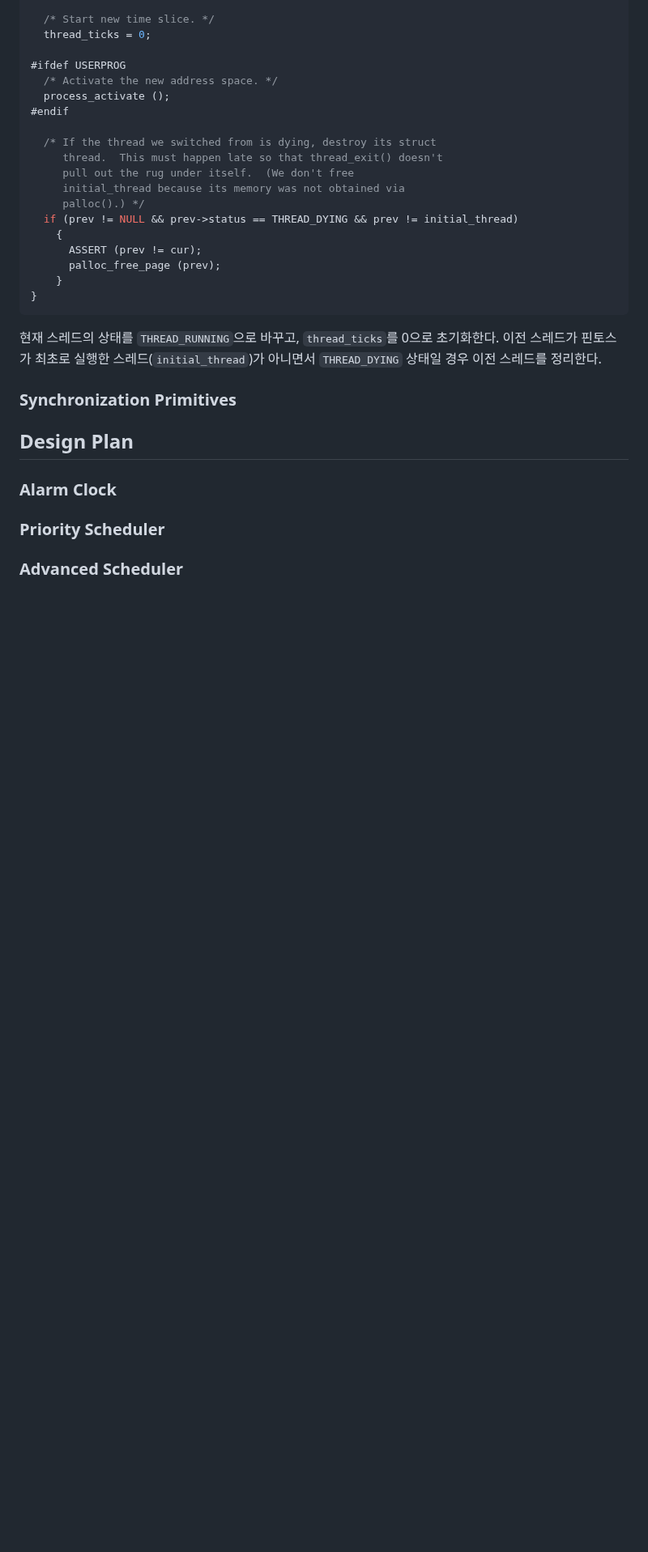
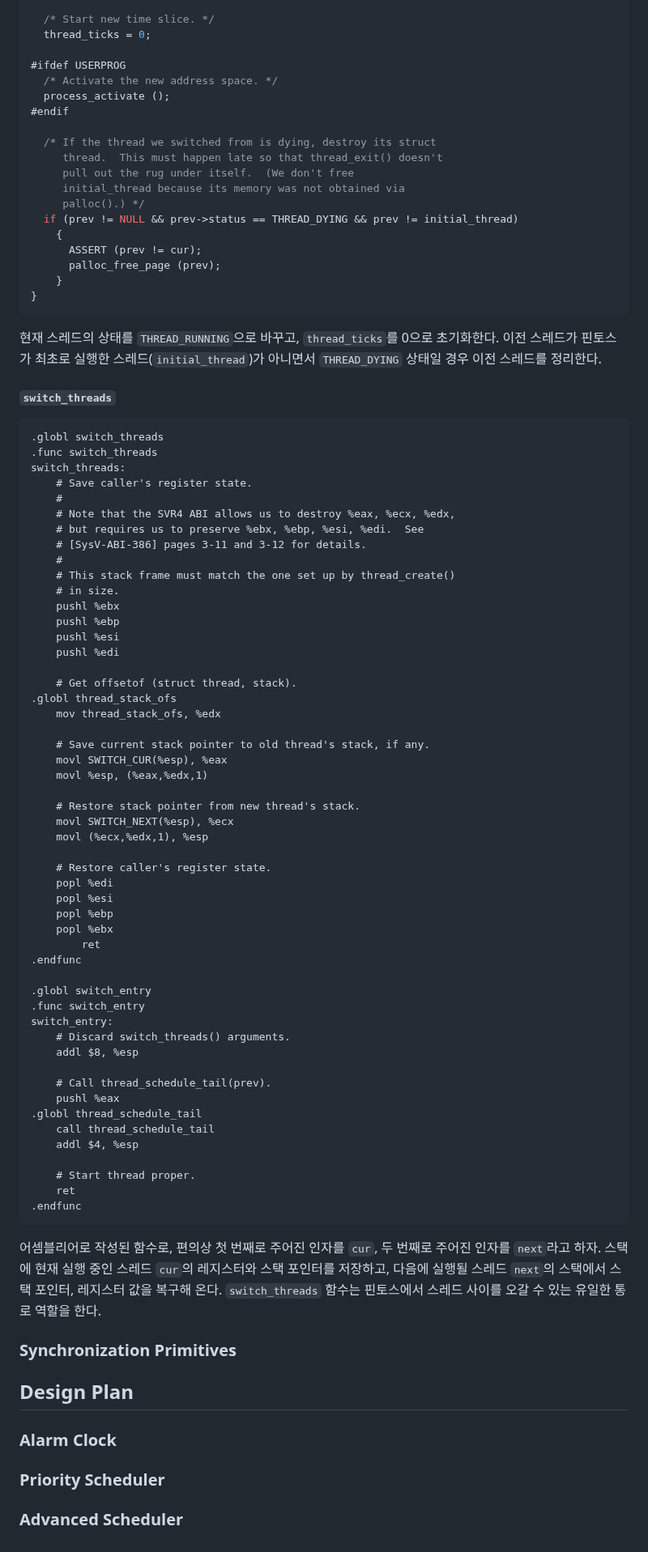
Before and after one commit to sohnryang/csed312, a Markdown page: design/project1.md, the part around the change. Shown at 81% size. Rendered like a GitHub page; blank space fills up the shorter version.

Commit message:
docs(project1): document `switch_threads`

````diff
--- a/design/project1.md
+++ b/design/project1.md
@@ -293,6 +293,64 @@ thread_schedule_tail (struct thread *prev)
 
 현재 스레드의 상태를 `THREAD_RUNNING`으로 바꾸고, `thread_ticks`를 0으로 초기화한다. 이전 스레드가 핀토스가 최초로 실행한 스레드(`initial_thread`)가 아니면서 `THREAD_DYING` 상태일 경우 이전 스레드를 정리한다.
 
+##### `switch_threads`
+
+```assembly
+.globl switch_threads
+.func switch_threads
+switch_threads:
+	# Save caller's register state.
+	#
+	# Note that the SVR4 ABI allows us to destroy %eax, %ecx, %edx,
+	# but requires us to preserve %ebx, %ebp, %esi, %edi.  See
+	# [SysV-ABI-386] pages 3-11 and 3-12 for details.
+	#
+	# This stack frame must match the one set up by thread_create()
+	# in size.
+	pushl %ebx
+	pushl %ebp
+	pushl %esi
+	pushl %edi
+
+	# Get offsetof (struct thread, stack).
+.globl thread_stack_ofs
+	mov thread_stack_ofs, %edx
+
+	# Save current stack pointer to old thread's stack, if any.
+	movl SWITCH_CUR(%esp), %eax
+	movl %esp, (%eax,%edx,1)
+
+	# Restore stack pointer from new thread's stack.
+	movl SWITCH_NEXT(%esp), %ecx
+	movl (%ecx,%edx,1), %esp
+
+	# Restore caller's register state.
+	popl %edi
+	popl %esi
+	popl %ebp
+	popl %ebx
+        ret
+.endfunc
+
+.globl switch_entry
+.func switch_entry
+switch_entry:
+	# Discard switch_threads() arguments.
+	addl $8, %esp
+
+	# Call thread_schedule_tail(prev).
+	pushl %eax
+.globl thread_schedule_tail
+	call thread_schedule_tail
+	addl $4, %esp
+
+	# Start thread proper.
+	ret
+.endfunc
+```
+
+어셈블리어로 작성된 함수로, 편의상 첫 번째로 주어진 인자를 `cur`, 두 번째로 주어진 인자를 `next`라고 하자. 스택에 현재 실행 중인 스레드 `cur`의 레지스터와 스택 포인터를 저장하고, 다음에 실행될 스레드 `next`의 스택에서 스택 포인터, 레지스터 값을 복구해 온다. `switch_threads` 함수는 핀토스에서 스레드 사이를 오갈 수 있는 유일한 통로 역할을 한다.
+
 ### Synchronization Primitives
 
 ## Design Plan
````
